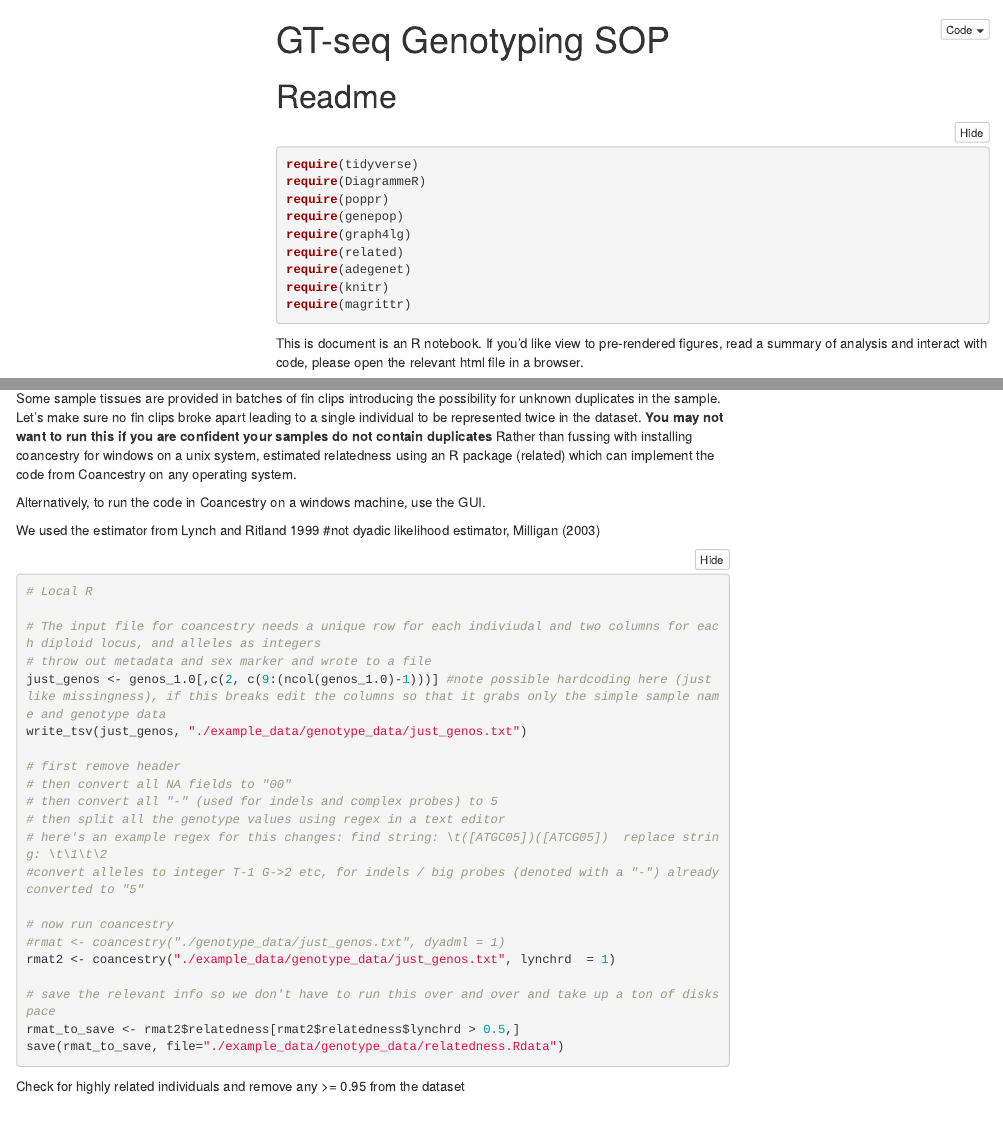
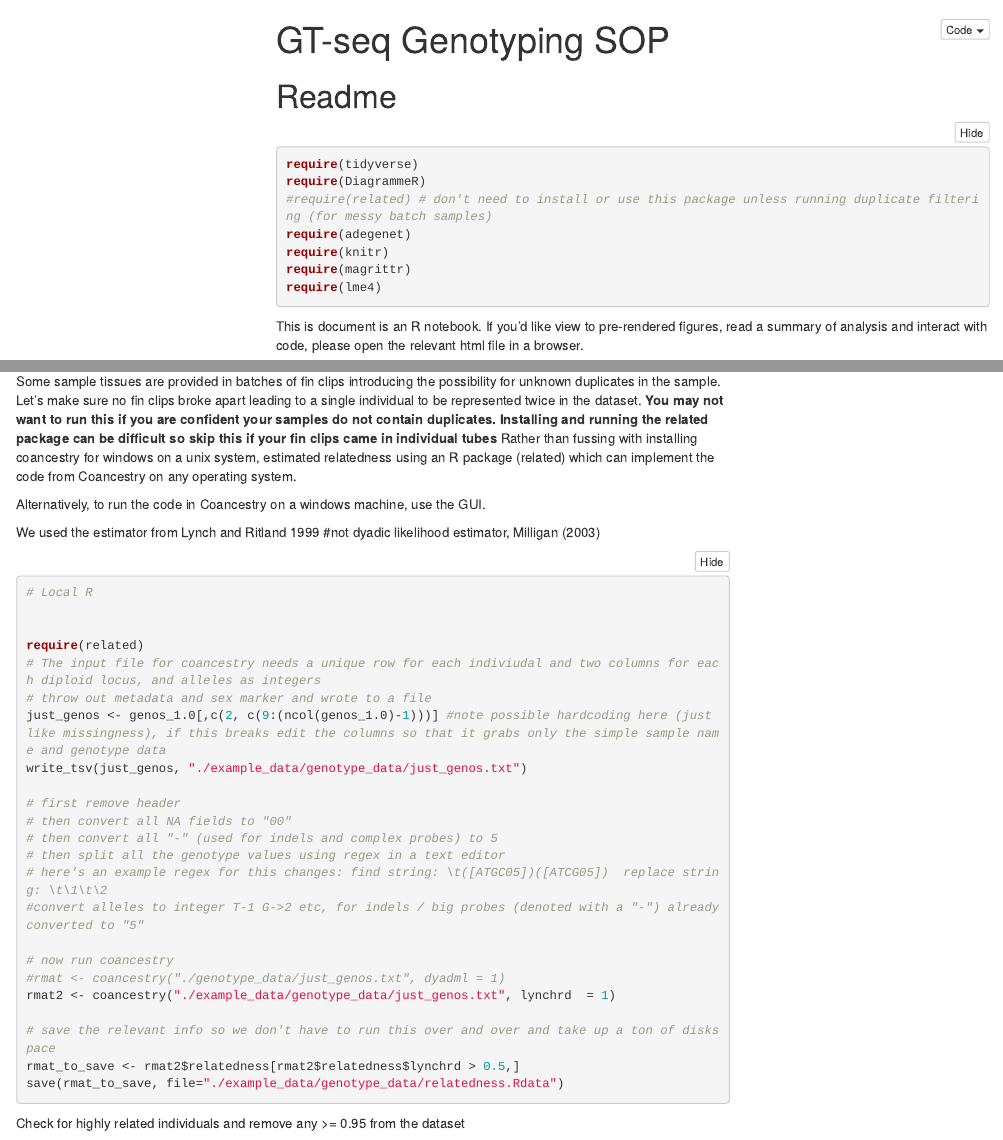
Before and after one commit to State-Fisheries-Genomics-Lab/GT-seq, an R Markdown document (GT-seq_SOP.Rmd): the page in a window 1100 px wide, from its top, and a second part further down, joined at a grey line. Rendered offline with R 4.5, knitr and Pandoc, with nearby package versions; folded parts are opened; some code elsewhere in the file could not run offline; menus at the side of the page are left out.

````diff
--- a/GT-seq_SOP.Rmd
+++ b/GT-seq_SOP.Rmd
@@ -16,13 +16,12 @@
 ```{r, message=FALSE, warning=FALSE}
 require(tidyverse)
 require(DiagrammeR)
-require(poppr)
-require(genepop)
-require(graph4lg)
-require(related)
+#require(related) # don't need to install or use this package unless running duplicate filtering (for messy batch samples)
 require(adegenet)
 require(knitr)
 require(magrittr)
+require(lme4)
+
 ```
 
 This is document is an R notebook. If you'd like view to pre-rendered figures, read a summary of analysis and interact with code, please open the relevant html file in a browser.
@@ -1095,7 +1100,7 @@
 
 __Duplicate Samples__
 
-Some sample tissues are provided in batches of fin clips introducing the possibility for unknown duplicates in the sample. Let's make sure no fin clips broke apart leading to a single individual to be represented twice in the dataset. __You may not want to run this if you are confident your samples do not contain duplicates__ Rather than fussing with installing coancestry for windows on a unix system, estimated relatedness using an R package (related) which can implement the code from Coancestry on any operating system.
+Some sample tissues are provided in batches of fin clips introducing the possibility for unknown duplicates in the sample. Let's make sure no fin clips broke apart leading to a single individual to be represented twice in the dataset. __You may not want to run this if you are confident your samples do not contain duplicates. Installing and running the related package can be difficult so skip this if your fin clips came in individual tubes __ Rather than fussing with installing coancestry for windows on a unix system, estimated relatedness using an R package (related) which can implement the code from Coancestry on any operating system.
 
 Alternatively, to run the code in Coancestry on a windows machine, use the GUI.
 
@@ -1103,6 +1108,8 @@
 ```{r, eval=FALSE}
 # Local R
 
+
+require(related)
 # The input file for coancestry needs a unique row for each indiviudal and two columns for each diploid locus, and alleles as integers
 # throw out metadata and sex marker and wrote to a file
 just_genos <- genos_1.0[,c(2, c(9:(ncol(genos_1.0)-1)))] #note possible hardcoding here (just like missingness), if this breaks edit the columns so that it grabs only the simple sample name and genotype data
````
Also changed, not shown: GT-seq_SOP.Rmd (8 more changed lines).
